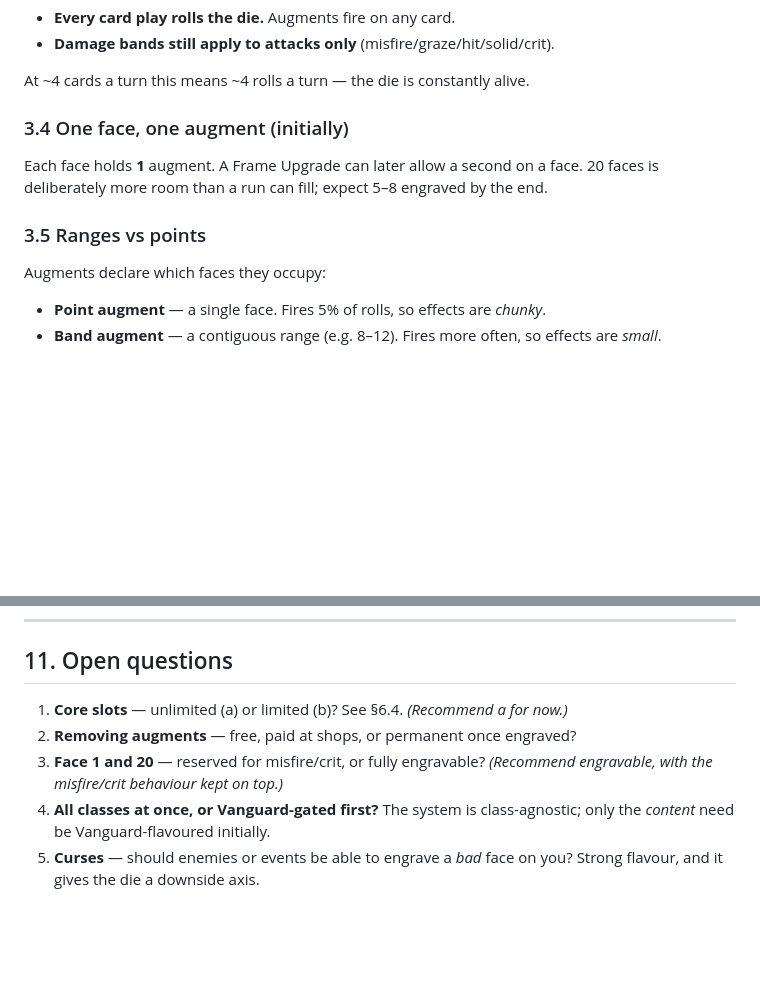
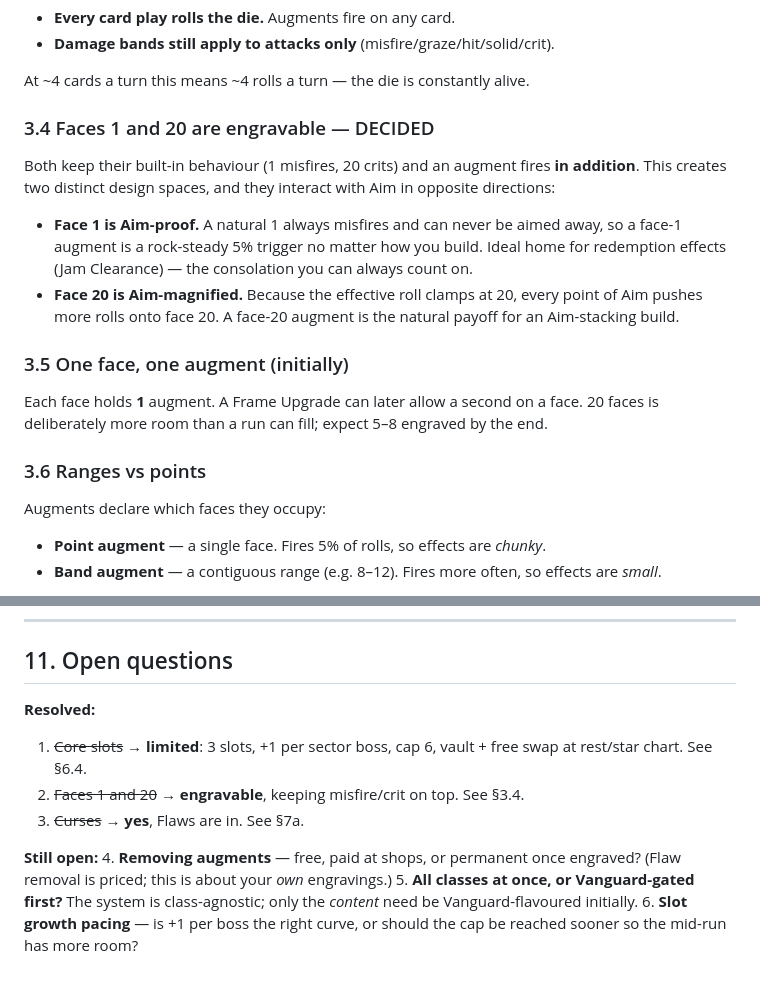
Before and after one commit to Sliekery/New-app, a Markdown page: voidspire/docs/DICE_SYSTEM.md, 2 parts joined by grey strips. Rendered like a GitHub page; blank space fills up the shorter version.

```diff
--- a/voidspire/docs/DICE_SYSTEM.md
+++ b/voidspire/docs/DICE_SYSTEM.md
@@ -64,11 +64,23 @@ system. Proposal:
 
 At ~4 cards a turn this means ~4 rolls a turn — the die is constantly alive.
 
-### 3.4 One face, one augment (initially)
+### 3.4 Faces 1 and 20 are engravable — DECIDED
+Both keep their built-in behaviour (1 misfires, 20 crits) and an augment fires **in
+addition**. This creates two distinct design spaces, and they interact with Aim in
+opposite directions:
+
+- **Face 1 is Aim-proof.** A natural 1 always misfires and can never be aimed away, so a
+  face-1 augment is a rock-steady 5% trigger no matter how you build. Ideal home for
+  redemption effects (Jam Clearance) — the consolation you can always count on.
+- **Face 20 is Aim-magnified.** Because the effective roll clamps at 20, every point of
+  Aim pushes more rolls onto face 20. A face-20 augment is the natural payoff for an
+  Aim-stacking build.
+
+### 3.5 One face, one augment (initially)
 Each face holds **1** augment. A Frame Upgrade can later allow a second on a face.
 20 faces is deliberately more room than a run can fill; expect 5–8 engraved by the end.
 
-### 3.5 Ranges vs points
+### 3.6 Ranges vs points
 Augments declare which faces they occupy:
 
 - **Point augment** — a single face. Fires 5% of rolls, so effects are *chunky*.
@@ -286,11 +328,16 @@ Stages 1–3 are the playable slice.
 
 ## 11. Open questions
 
-1. **Core slots** — unlimited (a) or limited (b)? See §6.4. *(Recommend a for now.)*
-2. **Removing augments** — free, paid at shops, or permanent once engraved?
-3. **Face 1 and 20** — reserved for misfire/crit, or fully engravable?
-   *(Recommend engravable, with the misfire/crit behaviour kept on top.)*
-4. **All classes at once, or Vanguard-gated first?** The system is class-agnostic; only
+**Resolved:**
+1. ~~Core slots~~ → **limited**: 3 slots, +1 per sector boss, cap 6, vault + free swap
+   at rest/star chart. See §6.4.
+2. ~~Faces 1 and 20~~ → **engravable**, keeping misfire/crit on top. See §3.4.
+3. ~~Curses~~ → **yes**, Flaws are in. See §7a.
+
+**Still open:**
+4. **Removing augments** — free, paid at shops, or permanent once engraved? (Flaw
+   removal is priced; this is about your *own* engravings.)
+5. **All classes at once, or Vanguard-gated first?** The system is class-agnostic; only
    the *content* need be Vanguard-flavoured initially.
-5. **Curses** — should enemies or events be able to engrave a *bad* face on you? Strong
-   flavour, and it gives the die a downside axis.
+6. **Slot growth pacing** — is +1 per boss the right curve, or should the cap be reached
+   sooner so the mid-run has more room?
```
Also changed, not shown: other parts of voidspire/docs/DICE_SYSTEM.md (+41 -11 lines).
